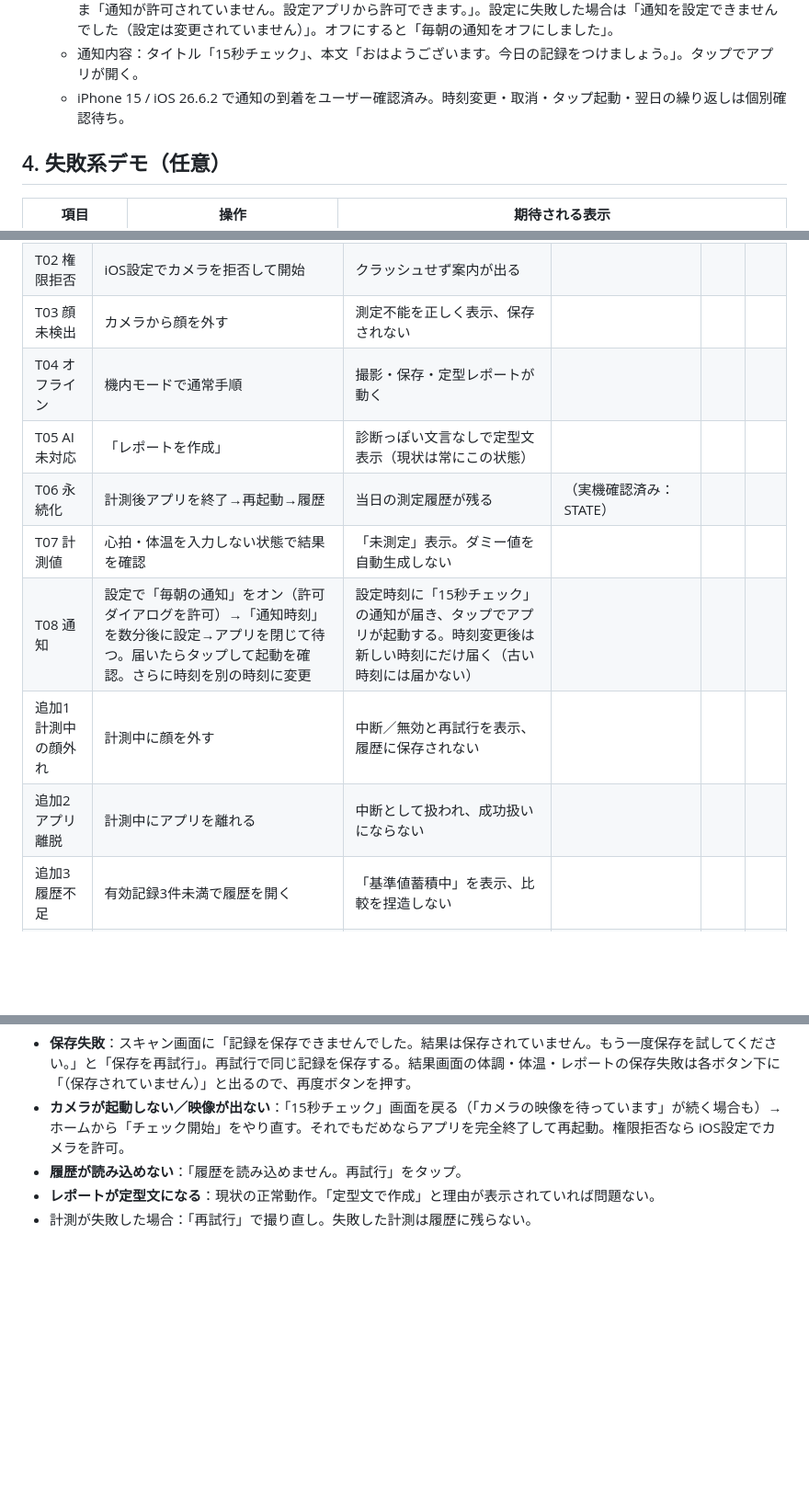
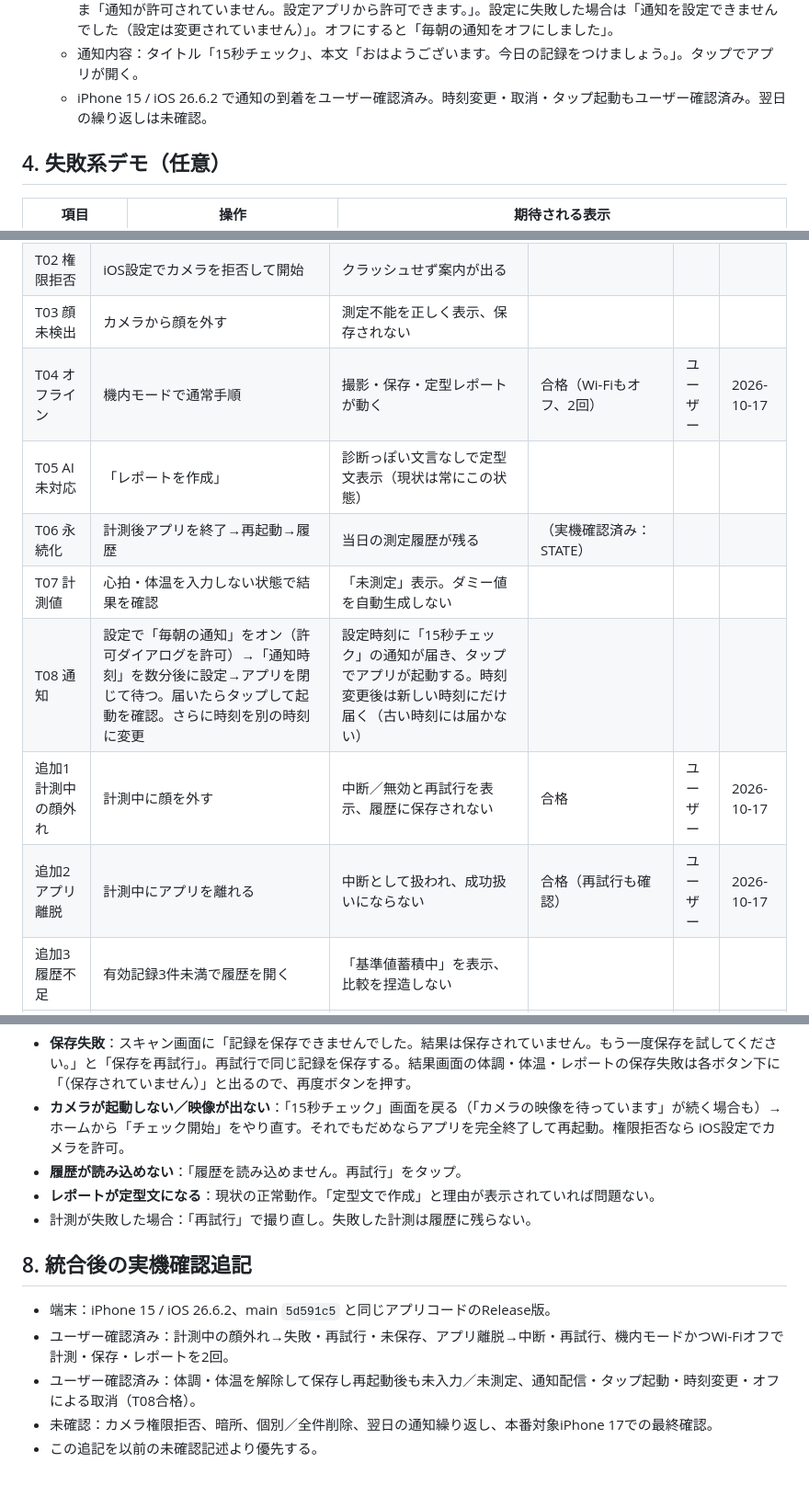
Before and after one commit to jphacks/os_2604, a Markdown page: docs/demo-guide.md, 3 parts joined by grey strips. Shown at 92% size. GitHub-like rendering; blank space fills up the shorter version.

Commit message:
docs: record passed B device acceptance checks

```diff
--- a/docs/demo-guide.md
+++ b/docs/demo-guide.md
@@ -77,7 +77,7 @@ DEVELOPER_DIR=/Applications/Xcode.app/Contents/Developer xcrun devicectl device
 11. **設定**：ホームの「設定」。期待：「毎朝の通知」スイッチ（初期はオフ）と「通知時刻」（HH:mm、オフの間は押せない）、「すべての健康記録を削除」、「このアプリは診断目的ではありません」。
     - 通知をオンにすると iOS の許可ダイアログが出る。許可で「毎朝 HH:mm にお知らせします」、拒否だとオフのまま「通知が許可されていません。設定アプリから許可できます。」。設定に失敗した場合は「通知を設定できませんでした（設定は変更されていません）」。オフにすると「毎朝の通知をオフにしました」。
     - 通知内容：タイトル「15秒チェック」、本文「おはようございます。今日の記録をつけましょう。」。タップでアプリが開く。
-    - iPhone 15 / iOS 26.6.2 で通知の到着をユーザー確認済み。時刻変更・取消・タップ起動・翌日の繰り返しは個別確認待ち。
+    - iPhone 15 / iOS 26.6.2 で通知の到着をユーザー確認済み。時刻変更・取消・タップ起動もユーザー確認済み。翌日の繰り返しは未確認。
 
 ## 4. 失敗系デモ（任意）
 
@@ -98,13 +98,13 @@ DEVELOPER_DIR=/Applications/Xcode.app/Contents/Developer xcrun devicectl device
 | T01 通常 | 顔を合わせて15秒計測（手順3-7） | 結果表示・保存・履歴が動く | （実機確認済み：STATE、ShiFt環境。本番端末で再確認は空欄に記入） | | |
 | T02 権限拒否 | iOS設定でカメラを拒否して開始 | クラッシュせず案内が出る | | | |
 | T03 顔未検出 | カメラから顔を外す | 測定不能を正しく表示、保存されない | | | |
-| T04 オフライン | 機内モードで通常手順 | 撮影・保存・定型レポートが動く | | | |
+| T04 オフライン | 機内モードで通常手順 | 撮影・保存・定型レポートが動く | 合格（Wi-Fiもオフ、2回） | ユーザー | 2026-10-17 |
 | T05 AI未対応 | 「レポートを作成」 | 診断っぽい文言なしで定型文表示（現状は常にこの状態） | | | |
 | T06 永続化 | 計測後アプリを終了→再起動→履歴 | 当日の測定履歴が残る | （実機確認済み：STATE） | | |
 | T07 計測値 | 心拍・体温を入力しない状態で結果を確認 | 「未測定」表示。ダミー値を自動生成しない | | | |
 | T08 通知 | 設定で「毎朝の通知」をオン（許可ダイアログを許可）→「通知時刻」を数分後に設定→アプリを閉じて待つ。届いたらタップして起動を確認。さらに時刻を別の時刻に変更 | 設定時刻に「15秒チェック」の通知が届き、タップでアプリが起動する。時刻変更後は新しい時刻にだけ届く（古い時刻には届かない） | | | |
-| 追加1 計測中の顔外れ | 計測中に顔を外す | 中断／無効と再試行を表示、履歴に保存されない | | | |
-| 追加2 アプリ離脱 | 計測中にアプリを離れる | 中断として扱われ、成功扱いにならない | | | |
+| 追加1 計測中の顔外れ | 計測中に顔を外す | 中断／無効と再試行を表示、履歴に保存されない | 合格 | ユーザー | 2026-10-17 |
+| 追加2 アプリ離脱 | 計測中にアプリを離れる | 中断として扱われ、成功扱いにならない | 合格（再試行も確認） | ユーザー | 2026-10-17 |
 | 追加3 履歴不足 | 有効記録3件未満で履歴を開く | 「基準値蓄積中」を表示、比較を捏造しない | | | |
 | 追加4 AI生成失敗 | AI失敗時（現状は常に定型文） | 例外で画面が止まらず、定型文と理由が出る | | | |
 | 追加5 記録削除 | 履歴で個別削除／設定で全件削除 | 確認ダイアログ後に削除され、履歴が空になる | | | |
@@ -128,3 +128,11 @@ DEVELOPER_DIR=/Applications/Xcode.app/Contents/Developer xcrun devicectl device
 - **履歴が読み込めない**：「履歴を読み込めません。再試行」をタップ。
 - **レポートが定型文になる**：現状の正常動作。「定型文で作成」と理由が表示されていれば問題ない。
 - 計測が失敗した場合：「再試行」で撮り直し。失敗した計測は履歴に残らない。
+
+## 8. 統合後の実機確認追記
+
+- 端末：iPhone 15 / iOS 26.6.2、main `5d591c5` と同じアプリコードのRelease版。
+- ユーザー確認済み：計測中の顔外れ→失敗・再試行・未保存、アプリ離脱→中断・再試行、機内モードかつWi-Fiオフで計測・保存・レポートを2回。
+- ユーザー確認済み：体調・体温を解除して保存し再起動後も未入力／未測定、通知配信・タップ起動・時刻変更・オフによる取消（T08合格）。
+- 未確認：カメラ権限拒否、暗所、個別／全件削除、翌日の通知繰り返し、本番対象iPhone 17での最終確認。
+- この追記を以前の未確認記述より優先する。
```
Also changed, not shown: other parts of docs/demo-guide.md (+1 -1 lines), .codex/STATE.md (+3 -3 lines).
